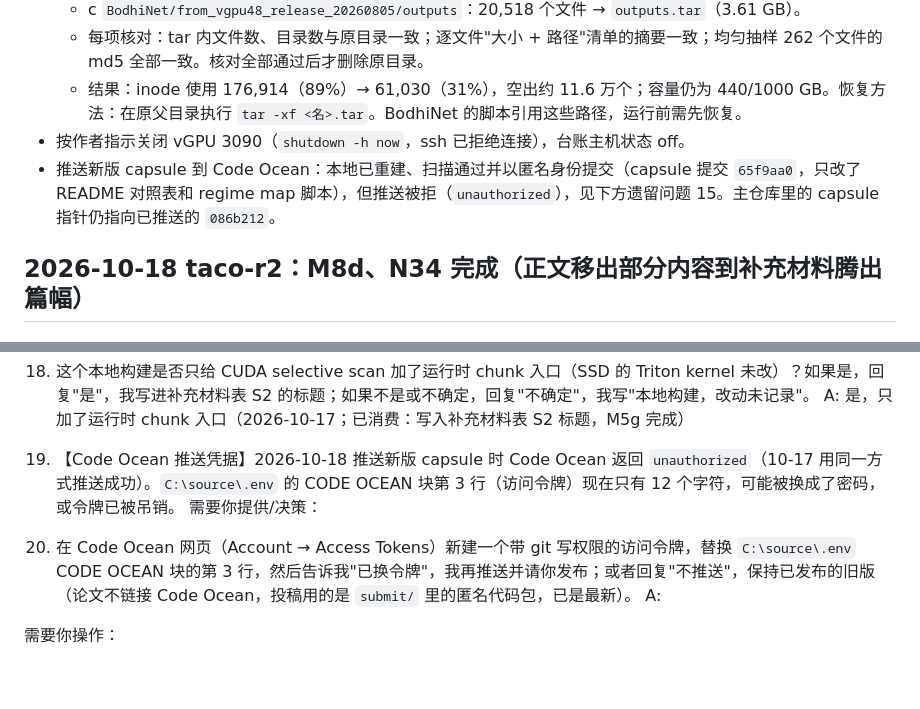
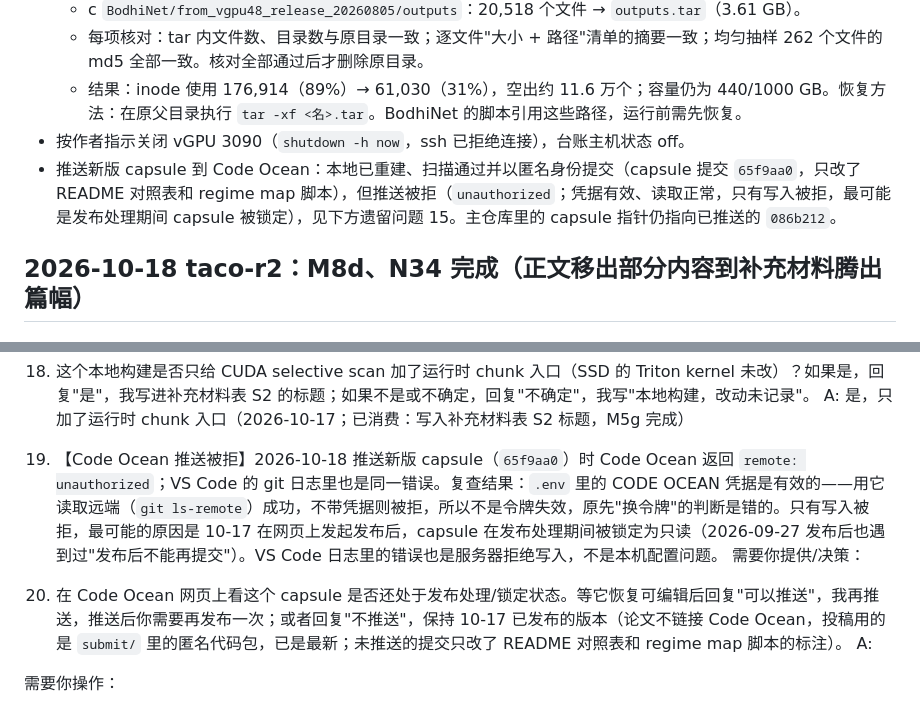
Before and after one commit to mabo1215/COREY_Transformer, a Markdown page: docs/progress.md, 2 parts joined by grey strips. GitHub-like rendering; blank space fills up the shorter version.

Commit message:
progress: open question 15 corrected (Code Ocean credential is valid, read works; only write is refused, most likely capsule locked after the 10-17 publish)
Co-Authored-By: Claude Opus 5.5 <noreply@anthropic.com>

```diff
--- a/docs/progress.md
+++ b/docs/progress.md
@@ -197,7 +197,7 @@
   - 每项核对：tar 内文件数、目录数与原目录一致；逐文件"大小 + 路径"清单的摘要一致；均匀抽样 262 个文件的 md5 全部一致。核对全部通过后才删除原目录。
   - 结果：inode 使用 176,914（89%）→ 61,030（31%），空出约 11.6 万个；容量仍为 440/1000 GB。恢复方法：在原父目录执行 `tar -xf <名>.tar`。BodhiNet 的脚本引用这些路径，运行前需先恢复。
 - 按作者指示关闭 vGPU 3090（`shutdown -h now`，ssh 已拒绝连接），台账主机状态 off。
-- 推送新版 capsule 到 Code Ocean：本地已重建、扫描通过并以匿名身份提交（capsule 提交 `65f9aa0`，只改了 README 对照表和 regime map 脚本），但推送被拒（`unauthorized`），见下方遗留问题 15。主仓库里的 capsule 指针仍指向已推送的 `086b212`。
+- 推送新版 capsule 到 Code Ocean：本地已重建、扫描通过并以匿名身份提交（capsule 提交 `65f9aa0`，只改了 README 对照表和 regime map 脚本），但推送被拒（`unauthorized`；凭据有效、读取正常，只有写入被拒，最可能是发布处理期间 capsule 被锁定），见下方遗留问题 15。主仓库里的 capsule 指针仍指向已推送的 `086b212`。
 
 ## 2026-10-18 taco-r2：M8d、N34 完成（正文移出部分内容到补充材料腾出篇幅）
 
@@ -992,9 +992,9 @@ AAAI-27 Submission #3464（COREY）已收到最终决定：Phase 1 拒稿，未
    1. 这个本地构建是否只给 CUDA selective scan 加了运行时 chunk 入口（SSD 的 Triton kernel 未改）？如果是，回复"是"，我写进补充材料表 S2 的标题；如果不是或不确定，回复"不确定"，我写"本地构建，改动未记录"。
    A:  是，只加了运行时 chunk 入口（2026-10-17；已消费：写入补充材料表 S2 标题，M5g 完成）
 
-15. 【Code Ocean 推送凭据】2026-10-18 推送新版 capsule 时 Code Ocean 返回 `unauthorized`（10-17 用同一方式推送成功）。`C:\source\.env` 的 CODE OCEAN 块第 3 行（访问令牌）现在只有 12 个字符，可能被换成了密码，或令牌已被吊销。
+15. 【Code Ocean 推送被拒】2026-10-18 推送新版 capsule（`65f9aa0`）时 Code Ocean 返回 `remote: unauthorized`；VS Code 的 git 日志里也是同一错误。复查结果：`.env` 里的 CODE OCEAN 凭据是有效的——用它读取远端（`git ls-remote`）成功，不带凭据则被拒，所以不是令牌失效，原先"换令牌"的判断是错的。只有写入被拒，最可能的原因是 10-17 在网页上发起发布后，capsule 在发布处理期间被锁定为只读（2026-09-27 发布后也遇到过"发布后不能再提交"）。VS Code 日志里的错误也是服务器拒绝写入，不是本机配置问题。
    需要你提供/决策：
-   1. 在 Code Ocean 网页（Account → Access Tokens）新建一个带 git 写权限的访问令牌，替换 `C:\source\.env` CODE OCEAN 块的第 3 行，然后告诉我"已换令牌"，我再推送并请你发布；或者回复"不推送"，保持已发布的旧版（论文不链接 Code Ocean，投稿用的是 `submit/` 里的匿名代码包，已是最新）。
+   1. 在 Code Ocean 网页上看这个 capsule 是否还处于发布处理/锁定状态。等它恢复可编辑后回复"可以推送"，我再推送，推送后你需要再发布一次；或者回复"不推送"，保持 10-17 已发布的版本（论文不链接 Code Ocean，投稿用的是 `submit/` 里的匿名代码包，已是最新；未推送的提交只改了 README 对照表和 regime map 脚本的标注）。
    A:
 
 需要你操作：
```
